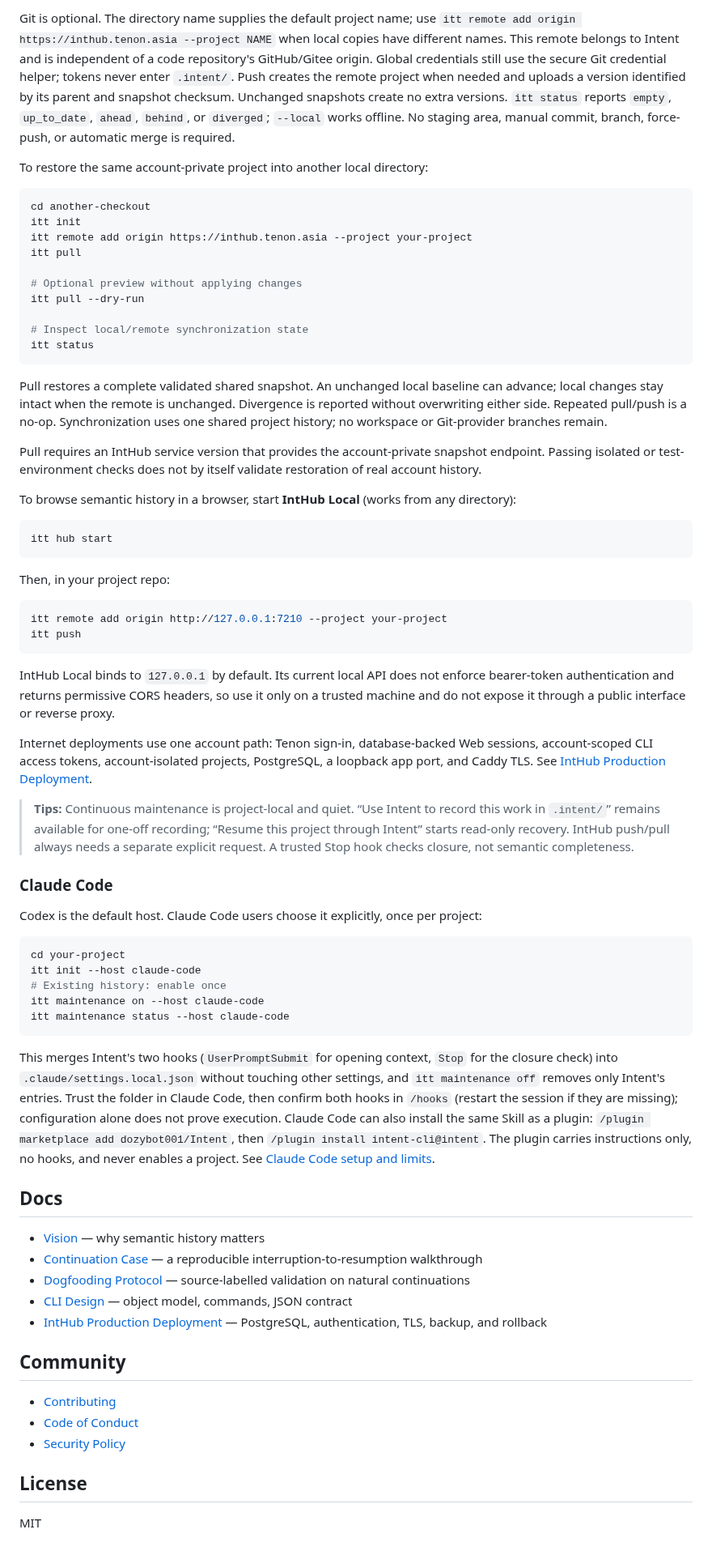
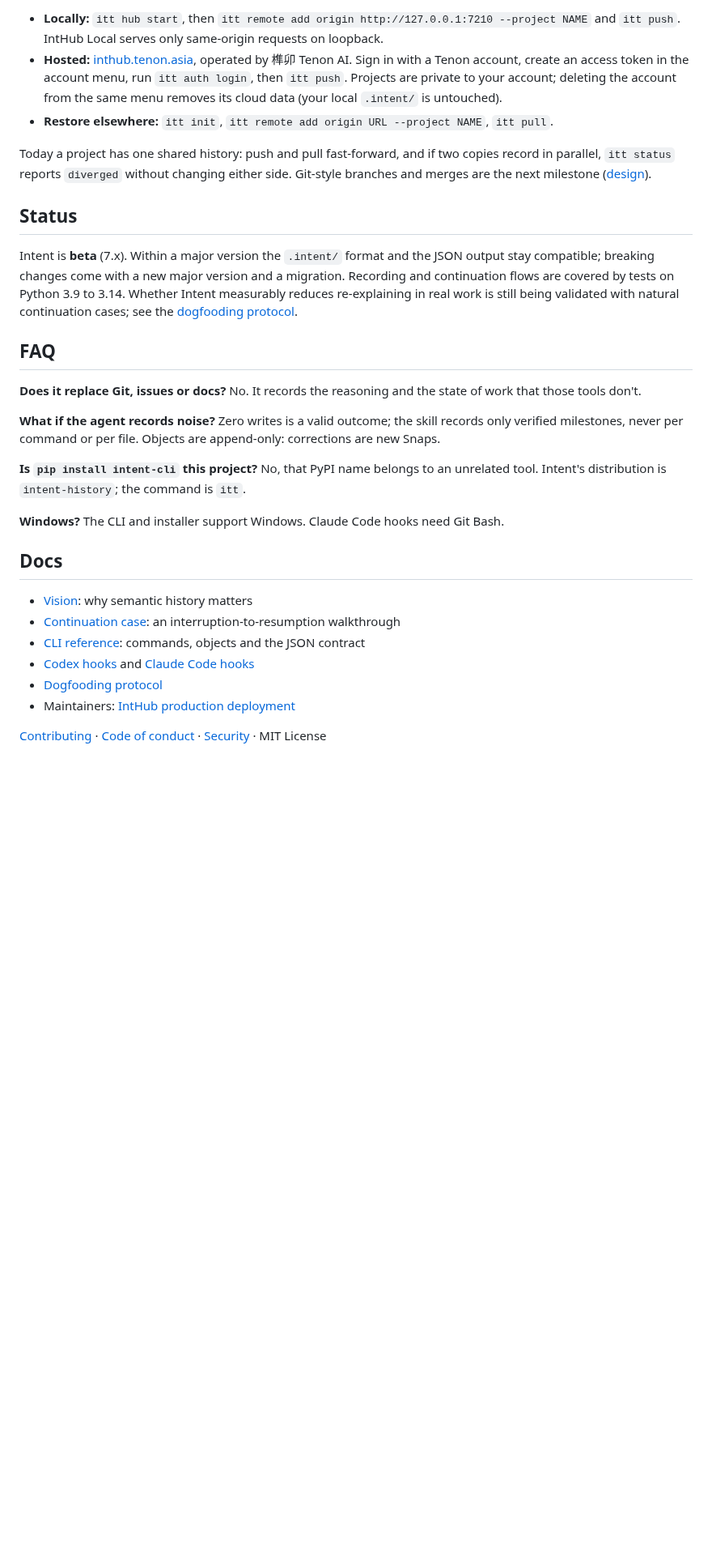
Before and after one commit to dozybot001/Intent, a Markdown page: README.md, the part around one of its changes. Shown at 81% size. GitHub-like rendering; blank space fills up the shorter version.

````diff
--- a/README.md
+++ b/README.md
@@ -138,72 +103,31 @@ itt push
 
-Git is optional. The directory name supplies the default project name; use `itt remote add origin https://inthub.tenon.asia --project NAME` when local copies have different names. This remote belongs to Intent and is independent of a code repository's GitHub/Gitee origin. Global credentials still use the secure Git credential helper; tokens never enter `.intent/`. Push creates the remote project when needed and uploads a version identified by its parent and snapshot checksum. Unchanged snapshots create no extra versions. `itt status` reports `empty`, `up_to_date`, `ahead`, `behind`, or `diverged`; `--local` works offline. No staging area, manual commit, branch, force-push, or automatic merge is required.
+- **Locally:** `itt hub start`, then `itt remote add origin http://127.0.0.1:7210 --project NAME` and `itt push`. IntHub Local serves only same-origin requests on loopback.
+- **Hosted:** [inthub.tenon.asia](https://inthub.tenon.asia), operated by 榫卯 Tenon AI. Sign in with a Tenon account, create an access token in the account menu, run `itt auth login`, then `itt push`. Projects are private to your account; deleting the account from the same menu removes its cloud data (your local `.intent/` is untouched).
+- **Restore elsewhere:** `itt init`, `itt remote add origin URL --project NAME`, `itt pull`.
 
-To restore the same account-private project into another local directory:
+Today a project has one shared history: push and pull fast-forward, and if two copies record in parallel, `itt status` reports `diverged` without changing either side. Git-style branches and merges are the next milestone ([design](docs/EN/semantic-git.md)).
 
-```bash
-cd another-checkout
-itt init
-itt remote add origin https://inthub.tenon.asia --project your-project
-itt pull
+## Status
 
-# Optional preview without applying changes
-itt pull --dry-run
+Intent is **beta** (7.x). Within a major version the `.intent/` format and the JSON output stay compatible; breaking changes come with a new major version and a migration. Recording and continuation flows are covered by tests on Python 3.9 to 3.14. Whether Intent measurably reduces re-explaining in real work is still being validated with natural continuation cases; see the [dogfooding protocol](docs/EN/dogfooding.md).
 
-# Inspect local/remote synchronization state
-itt status
-```
+## FAQ
 
-Pull restores a complete validated shared snapshot. An unchanged local baseline can advance; local changes stay intact when the remote is unchanged. Divergence is reported without overwriting either side. Repeated pull/push is a no-op. Synchronization uses one shared project history; no workspace or Git-provider branches remain.
+**Does it replace Git, issues or docs?** No. It records the reasoning and the state of work that those tools don't.
 
-Pull requires an IntHub service version that provides the account-private snapshot endpoint. Passing isolated or test-environment checks does not by itself validate restoration of real account history.
+**What if the agent records noise?** Zero writes is a valid outcome; the skill records only verified milestones, never per command or per file. Objects are append-only: corrections are new Snaps.
 
-To browse semantic history in a browser, start **IntHub Local** (works from any directory):
+**Is `pip install intent-cli` this project?** No, that PyPI name belongs to an unrelated tool. Intent's distribution is `intent-history`; the command is `itt`.
 
-```bash
-itt hub start
-```
-
-Then, in your project repo:
-
-```bash
-itt remote add origin http://127.0.0.1:7210 --project your-project
-itt push
-```
-
-IntHub Local binds to `127.0.0.1` by default. Its current local API does not enforce bearer-token authentication and returns permissive CORS headers, so use it only on a trusted machine and do not expose it through a public interface or reverse proxy.
-
-Internet deployments use one account path: Tenon sign-in, database-backed Web sessions, account-scoped CLI access tokens, account-isolated projects, PostgreSQL, a loopback app port, and Caddy TLS. See [IntHub Production Deployment](docs/EN/inthub-production.md).
-
-> **Tips:** Continuous maintenance is project-local and quiet. “Use Intent to record this work in `.intent/`” remains available for one-off recording; “Resume this project through Intent” starts read-only recovery. IntHub push/pull always needs a separate explicit request. A trusted Stop hook checks closure, not semantic completeness.
-
-### Claude Code
-
-Codex is the default host. Claude Code users choose it explicitly, once per project:
-
-```bash
-cd your-project
-itt init --host claude-code
-# Existing history: enable once
-itt maintenance on --host claude-code
-itt maintenance status --host claude-code
-```
-
-This merges Intent's two hooks (`UserPromptSubmit` for opening context, `Stop` for the closure check) into `.claude/settings.local.json` without touching other settings, and `itt maintenance off` removes only Intent's entries. Trust the folder in Claude Code, then confirm both hooks in `/hooks` (restart the session if they are missing); configuration alone does not prove execution. Claude Code can also install the same Skill as a plugin: `/plugin marketplace add dozybot001/Intent`, then `/plugin install intent-cli@intent`. The plugin carries instructions only, no hooks, and never enables a project. See [Claude Code setup and limits](references/claude-code-hooks.md).
+**Windows?** The CLI and installer support Windows. Claude Code hooks need Git Bash.
 
 ## Docs
 
-- [Vision](docs/EN/vision.md) — why semantic history matters
-- [Continuation Case](docs/EN/continuation-case.md) — a reproducible interruption-to-resumption walkthrough
-- [Dogfooding Protocol](docs/EN/dogfooding.md) — source-labelled validation on natural continuations
-- [CLI Design](docs/EN/cli.md) — object model, commands, JSON contract
-- [IntHub Production Deployment](docs/EN/inthub-production.md) — PostgreSQL, authentication, TLS, backup, and rollback
+- [Vision](docs/EN/vision.md): why semantic history matters
+- [Continuation case](docs/EN/continuation-case.md): an interruption-to-resumption walkthrough
+- [CLI reference](docs/EN/cli.md): commands, objects and the JSON contract
+- [Codex hooks](references/codex-hooks.md) and [Claude Code hooks](references/claude-code-hooks.md)
+- [Dogfooding protocol](docs/EN/dogfooding.md)
+- Maintainers: [IntHub production deployment](docs/EN/inthub-production.md)
 
-## Community
-
-- [Contributing](.github/CONTRIBUTING.md)
-- [Code of Conduct](.github/CODE_OF_CONDUCT.md)
-- [Security Policy](.github/SECURITY.md)
-
-## License
-
-MIT
+[Contributing](.github/CONTRIBUTING.md) · [Code of conduct](.github/CODE_OF_CONDUCT.md) · [Security](.github/SECURITY.md) · MIT License
````
Also changed, not shown: other parts of README.md (+76 -111 lines), README_CN.md (+81 -154 lines), docs/assets/inthub-overview-dark.png (added), docs/assets/inthub-overview-light.png (added), 2 other files.
